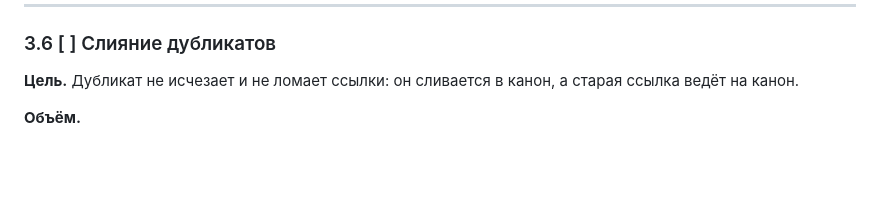
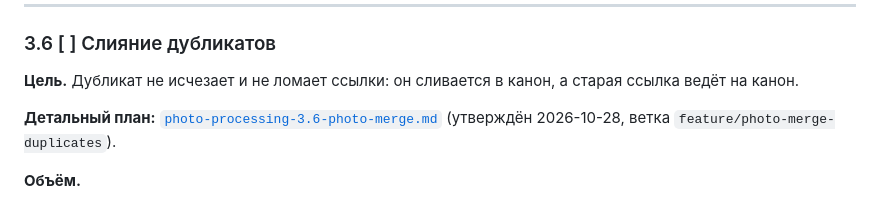
Before and after one commit to Onoiro/sportmemo, a Markdown page: .koda/plans/photo-processing.md, the part around the change. Drawn GitHub-style; blank space fills up the shorter version.

```diff
--- a/.koda/plans/photo-processing.md
+++ b/.koda/plans/photo-processing.md
@@ -616,6 +616,9 @@ SportMemo — UGC-площадка и информационный посред
 **Цель.** Дубликат не исчезает и не ломает ссылки: он сливается в канон, а старая
 ссылка ведёт на канон.
 
+**Детальный план:** [`photo-processing-3.6-photo-merge.md`](photo-processing-3.6-photo-merge.md)
+(утверждён 2026-10-28, ветка `feature/photo-merge-duplicates`).
+
 **Объём.**
 
 - `Photo` наследует `MergeableModel`; миграция `duplicate_of` → `merged_into`
```
Also changed, not shown: .koda/plans/photo-processing-3.5-photo-similarity.md (+2 -2 lines), .koda/plans/photo-processing-3.6-photo-merge.md (added, +412 -0 lines).
